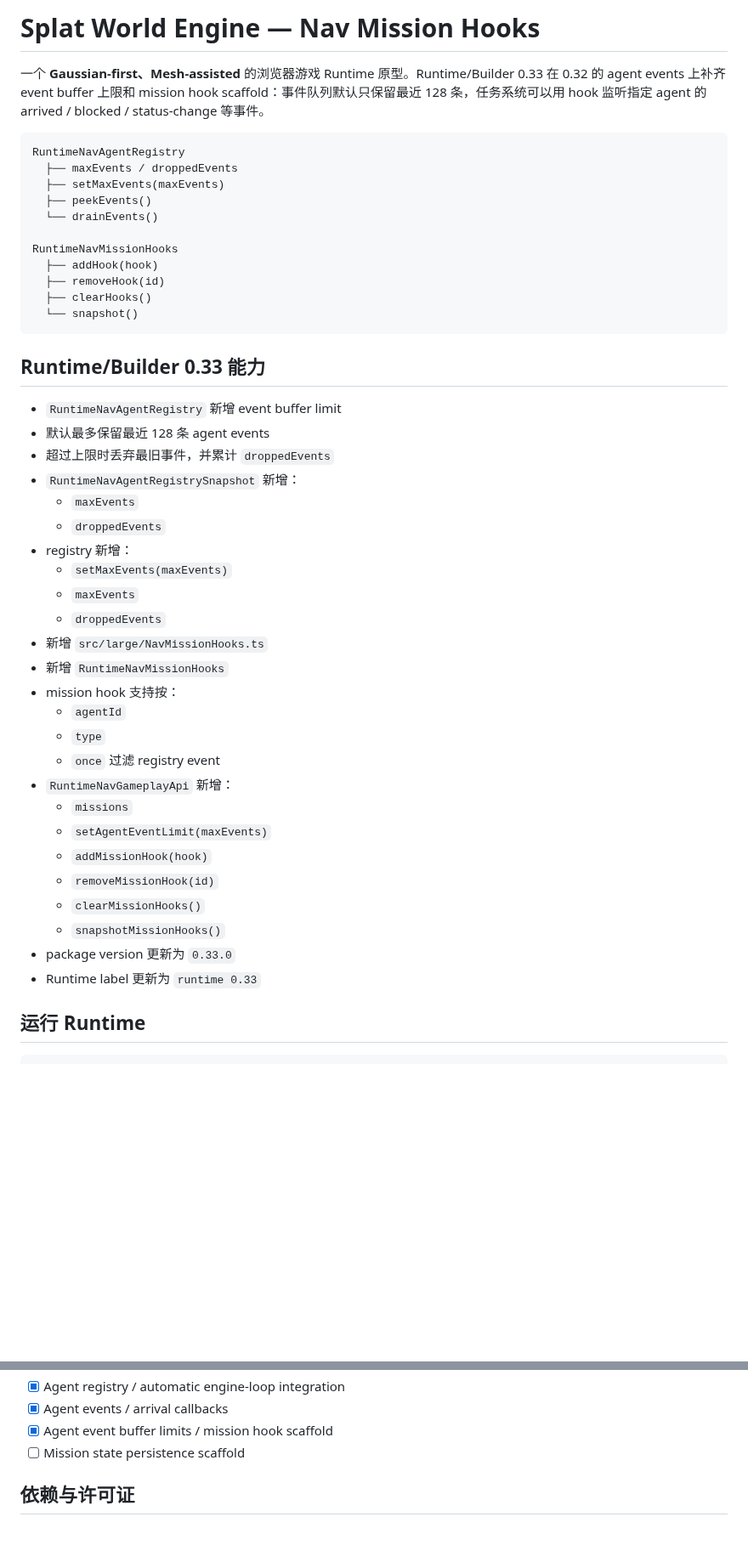
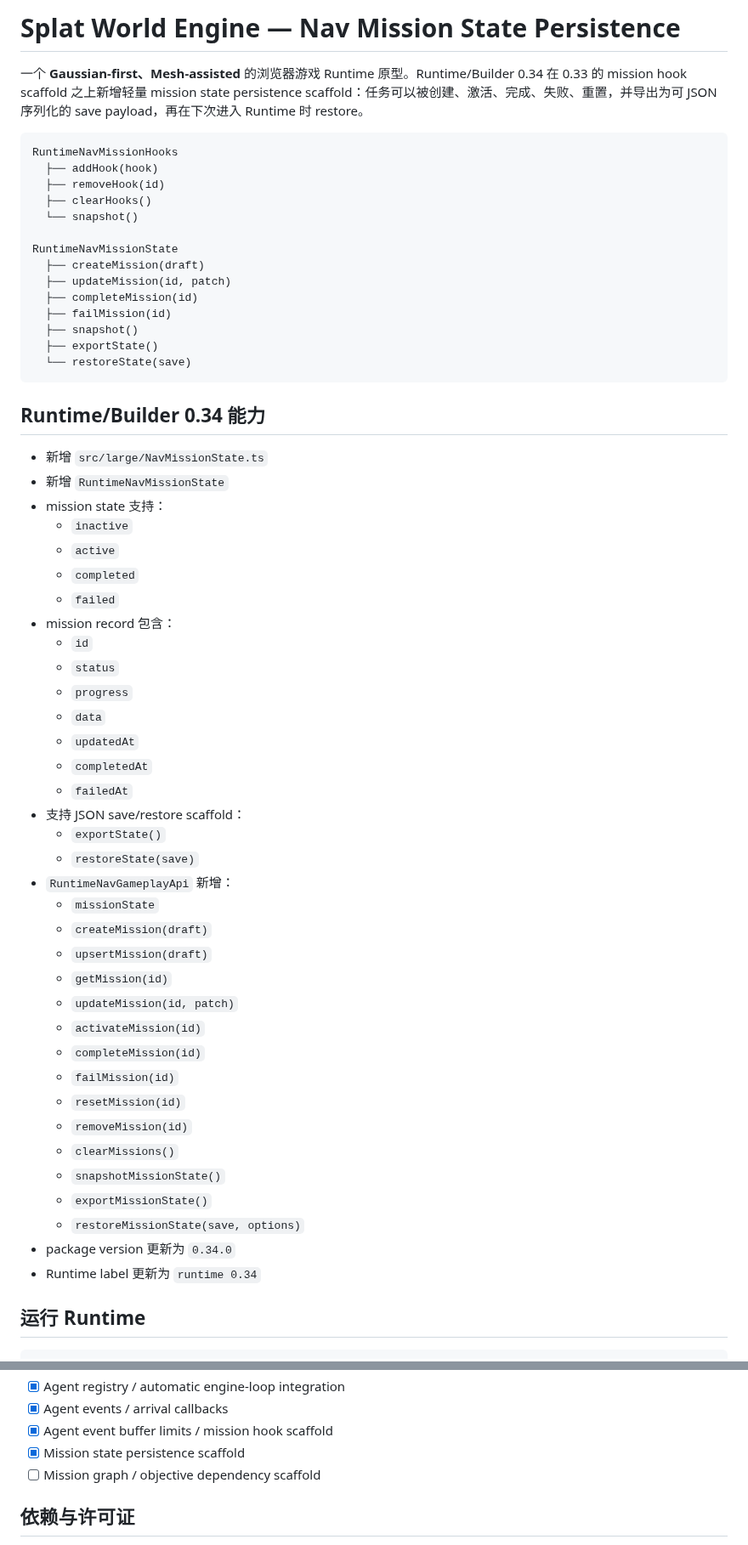
Before and after one commit to shell-echo/gaussian-world-engine, a Markdown page: README.md, 2 parts joined by grey strips. Shown at 85% size. GitHub-like rendering; blank space fills up the shorter version.

Commit message:
docs: document nav mission state persistence

````diff
--- a/README.md
+++ b/README.md
@@ -1,49 +1,61 @@
-# Splat World Engine — Nav Mission Hooks
+# Splat World Engine — Nav Mission State Persistence
 
-一个 **Gaussian-first、Mesh-assisted** 的浏览器游戏 Runtime 原型。Runtime/Builder 0.33 在 0.32 的 agent events 上补齐 event buffer 上限和 mission hook scaffold：事件队列默认只保留最近 128 条，任务系统可以用 hook 监听指定 agent 的 arrived / blocked / status-change 等事件。
+一个 **Gaussian-first、Mesh-assisted** 的浏览器游戏 Runtime 原型。Runtime/Builder 0.34 在 0.33 的 mission hook scaffold 之上新增轻量 mission state persistence scaffold：任务可以被创建、激活、完成、失败、重置，并导出为可 JSON 序列化的 save payload，再在下次进入 Runtime 时 restore。
 
 ```text
-RuntimeNavAgentRegistry
-  ├── maxEvents / droppedEvents
-  ├── setMaxEvents(maxEvents)
-  ├── peekEvents()
-  └── drainEvents()
-
 RuntimeNavMissionHooks
   ├── addHook(hook)
   ├── removeHook(id)
   ├── clearHooks()
   └── snapshot()
+
+RuntimeNavMissionState
+  ├── createMission(draft)
+  ├── updateMission(id, patch)
+  ├── completeMission(id)
+  ├── failMission(id)
+  ├── snapshot()
+  ├── exportState()
+  └── restoreState(save)
 ```
 
-## Runtime/Builder 0.33 能力
+## Runtime/Builder 0.34 能力
 
-- `RuntimeNavAgentRegistry` 新增 event buffer limit
-- 默认最多保留最近 128 条 agent events
-- 超过上限时丢弃最旧事件，并累计 `droppedEvents`
-- `RuntimeNavAgentRegistrySnapshot` 新增：
-  - `maxEvents`
-  - `droppedEvents`
-- registry 新增：
-  - `setMaxEvents(maxEvents)`
-  - `maxEvents`
-  - `droppedEvents`
-- 新增 `src/large/NavMissionHooks.ts`
-- 新增 `RuntimeNavMissionHooks`
-- mission hook 支持按：
-  - `agentId`
-  - `type`
-  - `once`
-  过滤 registry event
+- 新增 `src/large/NavMissionState.ts`
+- 新增 `RuntimeNavMissionState`
+- mission state 支持：
+  - `inactive`
+  - `active`
+  - `completed`
+  - `failed`
+- mission record 包含：
+  - `id`
+  - `status`
+  - `progress`
+  - `data`
+  - `updatedAt`
+  - `completedAt`
+  - `failedAt`
+- 支持 JSON save/restore scaffold：
+  - `exportState()`
+  - `restoreState(save)`
 - `RuntimeNavGameplayApi` 新增：
-  - `missions`
-  - `setAgentEventLimit(maxEvents)`
-  - `addMissionHook(hook)`
-  - `removeMissionHook(id)`
-  - `clearMissionHooks()`
-  - `snapshotMissionHooks()`
-- package version 更新为 `0.33.0`
-- Runtime label 更新为 `runtime 0.33`
+  - `missionState`
+  - `createMission(draft)`
+  - `upsertMission(draft)`
+  - `getMission(id)`
+  - `updateMission(id, patch)`
+  - `activateMission(id)`
+  - `completeMission(id)`
+  - `failMission(id)`
+  - `resetMission(id)`
+  - `removeMission(id)`
+  - `clearMissions()`
+  - `snapshotMissionState()`
+  - `exportMissionState()`
+  - `restoreMissionState(save, options)`
+- package version 更新为 `0.34.0`
+- Runtime label 更新为 `runtime 0.34`
 
 ## 运行 Runtime
 
@@ -176,7 +272,8 @@ window.splatWorld.navMesh.removeMissionHook("quest-arrive-home")
 - [x] Agent registry / automatic engine-loop integration
 - [x] Agent events / arrival callbacks
 - [x] Agent event buffer limits / mission hook scaffold
-- [ ] Mission state persistence scaffold
+- [x] Mission state persistence scaffold
+- [ ] Mission graph / objective dependency scaffold
 
 ## 依赖与许可证
 
````
Also changed, not shown: other parts of README.md (+86 -2 lines).
